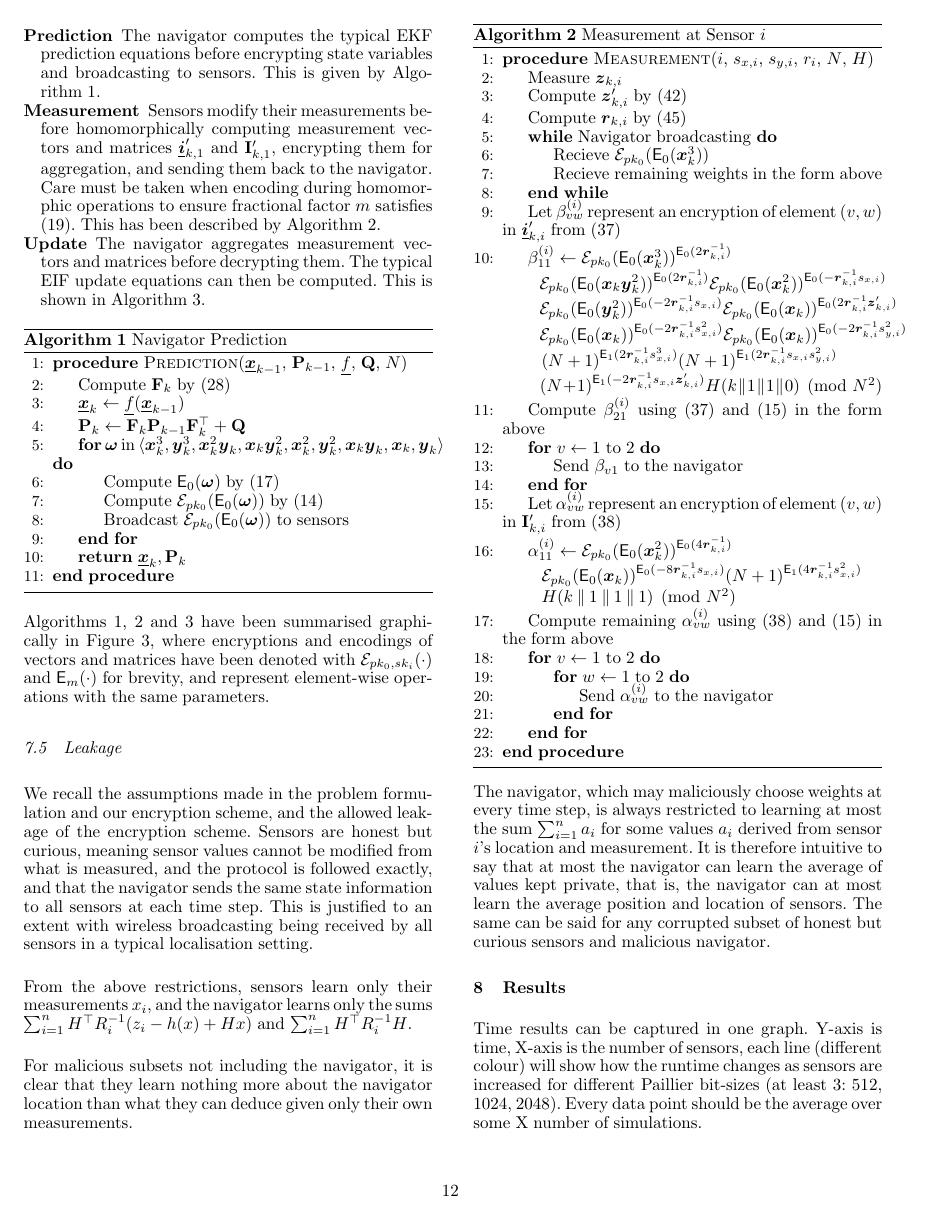
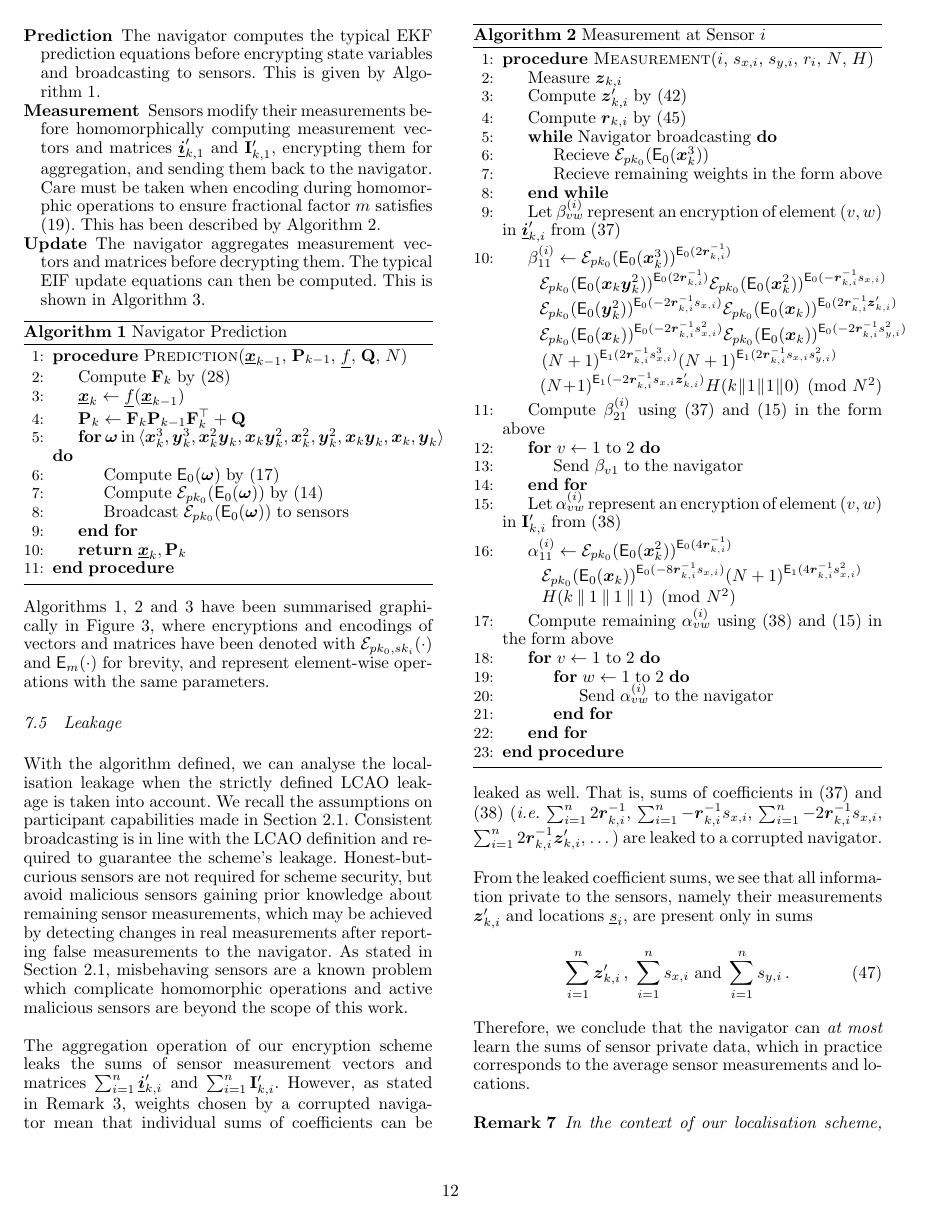
Before and after one commit to omubtcezq/PrivateEIFLocalisation, a LaTeX document (main.tex): page 12 of 15. Compiled offline with pdfLaTeX.

Commit message:
Wrote up leakage section - included quick recap/reasoning behind participant capability assumptions - summarised in a remark what the leakage is - TODO: could still give the sums in terms of original measurement (and variance if I add this as sensor private information)

```diff
--- a/main.tex
+++ b/main.tex
@@ -1366,14 +1366,18 @@ Algorithms \ref{alg:nav_prediction}, \ref{alg:measurement_info} and \ref{alg:nav
 %
 
 \subsection{Leakage} \label{subsec:leakage}
-We recall the assumptions made in the problem formulation and our encryption scheme, and the allowed leakage of the encryption scheme. Sensors are honest but curious, meaning sensor values cannot be modified from what is measured, and the protocol is followed exactly, and that the navigator sends the same state information to all sensors at each time step. This is justified to an extent with wireless broadcasting being received by all sensors in a typical localisation setting.
-
-From the above restrictions, sensors learn only their measurements $x_i$, and the navigator learns only the sums $\sum^n_{i=1}H^\top R^{-1}_i(z_i - h(x) + Hx)$ and $\sum^n_{i=1}H^\top R_i^{-1}H$.
-
-For malicious subsets not including the navigator, it is clear that they learn nothing more about the navigator location than what they can deduce given only their own measurements.
-
-The navigator, which may maliciously choose weights at every time step, is always restricted to learning at most the sum $\sum^n_{i=1} a_i$ for some values $a_i$ derived from sensor $i$'s location and measurement. It is therefore intuitive to say that at most the navigator can learn the average of values kept private, that is, the navigator can at most learn the average position and location of sensors. The same can be said for any corrupted subset of honest but curious sensors and malicious navigator.
-
+With the algorithm defined, we can analyse the localisation leakage when the strictly defined LCAO leakage is taken into account. We recall the assumptions on participant capabilities made in Section \ref{subsec:capabilities}. Consistent broadcasting is in line with the LCAO definition and required to guarantee the scheme's leakage. Honest-but-curious sensors are not required for scheme security, but avoid malicious sensors gaining prior knowledge about remaining sensor measurements, which may be achieved by detecting changes in real measurements after reporting false measurements to the navigator. As stated in Section \ref{subsec:capabilities}, misbehaving sensors are a known problem which complicate homomorphic operations and active malicious sensors are beyond the scope of this work.
+
+The aggregation operation of our encryption scheme leaks the sums of sensor measurement vectors and matrices $\sum_{i=1}^n\rvec{i}'_{k,i}$ and $\sum_{i=1}^n\mat{I}'_{k,i}$. However, as stated in Remark \ref{rem:lcao_leakage}, weights chosen by a corrupted navigator mean that individual sums of coefficients can be leaked as well. That is, sums of coefficients in \eqref{eqn:hrz_linear_comb} and \eqref{eqn:hrh_linear_comb} (\textit{i.e.} $\sum_{i=1}^n2\rv{r}^{-1}_{k,i}$, $\sum_{i=1}^n-\rv{r}^{-1}_{k,i}s_{x,i}$, $\sum_{i=1}^n-2\rv{r}^{-1}_{k,i}s_{x,i}$, $\sum_{i=1}^n2\rv{r}^{-1}_{k,i}\rv{z}'_{k,i}$, \dots) are leaked to a corrupted navigator.
+
+From the leaked coefficient sums, we see that all information private to the sensors, namely their measurements $\rv{z}'_{k,i}$ and locations $\vec{s}_i$, are present only in sums
+\begin{equation}
+    \sum_{i=1}^n\rv{z}'_{k,i}\,,\ \sum_{i=1}^ns_{x,i}\ \textrm{and}\ \sum_{i=1}^ns_{y,i}\,.\label{eqn:localisation_leakage}
+\end{equation}
+Therefore, we conclude that the navigator can \textit{at most} learn the sums of sensor private data, which in practice corresponds to the average sensor measurements and locations.
+\begin{rem}
+    In the context of our localisation scheme, leakage of the incorporated LCAO secure encryption scheme corresponds to the leakage of average sensor measurements and locations, given by the sums in \eqref{eqn:localisation_leakage}.
+\end{rem}
 
 %
 % 8888888b.                            888 888
```
Also changed, not shown: main.pdf, main.tex (4 more changed lines).
